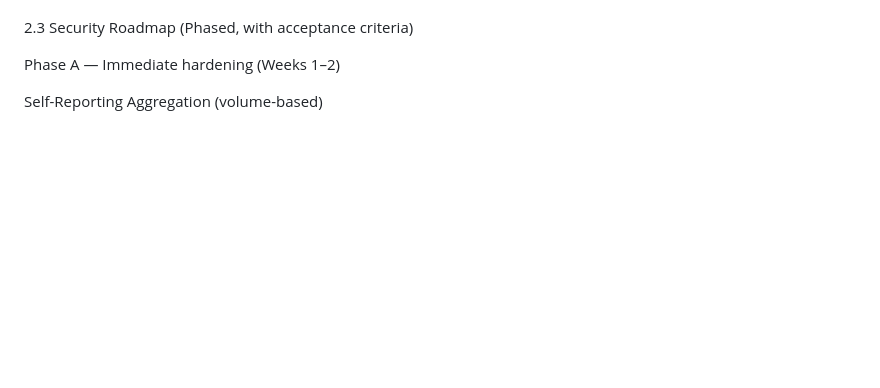
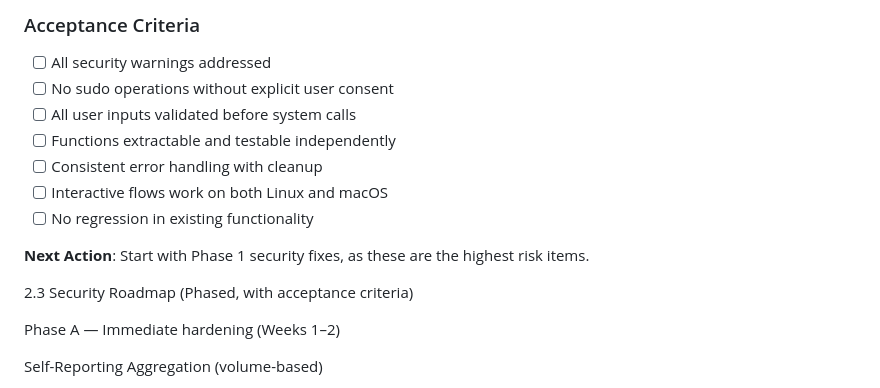
Before and after one commit to odiseusme/secure-rb-monitor-public, a Markdown page: RBMonitor_project_description_and_future_plans.md, the part around one of its changes. Drawn GitHub-style; blank space fills up the shorter version.

```diff
--- a/RBMonitor_project_description_and_future_plans.md
+++ b/RBMonitor_project_description_and_future_plans.md
@@ -769,3 +914,15 @@ Current Status:
+### Acceptance Criteria
+
+- [ ] All security warnings addressed
+- [ ] No sudo operations without explicit user consent
+- [ ] All user inputs validated before system calls
+- [ ] Functions extractable and testable independently
+- [ ] Consistent error handling with cleanup
+- [ ] Interactive flows work on both Linux and macOS
+- [ ] No regression in existing functionality
+
+**Next Action**: Start with Phase 1 security fixes, as these are the highest risk items.
+
 2.3 Security Roadmap (Phased, with acceptance criteria)
 
 Phase A — Immediate hardening (Weeks 1–2)
```
Also changed, not shown: other parts of RBMonitor_project_description_and_future_plans.md (+145 -0 lines).
